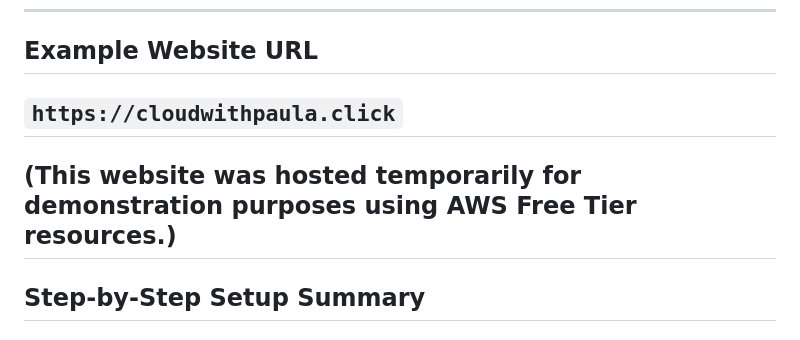
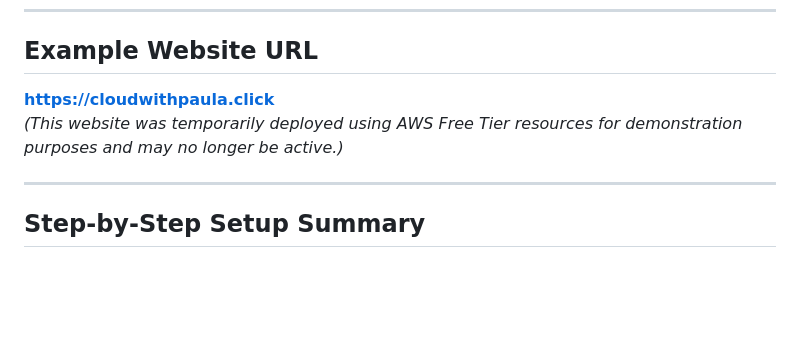
Before and after one commit to forsakend0ll/aws-static-website-deployment, a Markdown page: README.md, the part around the change. Rendered like a GitHub page; blank space fills up the shorter version.

```diff
--- a/README.md
+++ b/README.md
@@ -28,9 +28,9 @@ Here’s a screenshot of the static website successfully deployed via Amazon S3
 
 ## Example Website URL
 
-`https://cloudwithpaula.click`
----
-(This website was hosted temporarily for demonstration purposes using AWS Free Tier resources.)
+**https://cloudwithpaula.click**
+*(This website was temporarily deployed using AWS Free Tier resources for demonstration purposes and may no longer be active.)*
+
 ---
 
 ## Step-by-Step Setup Summary
```
